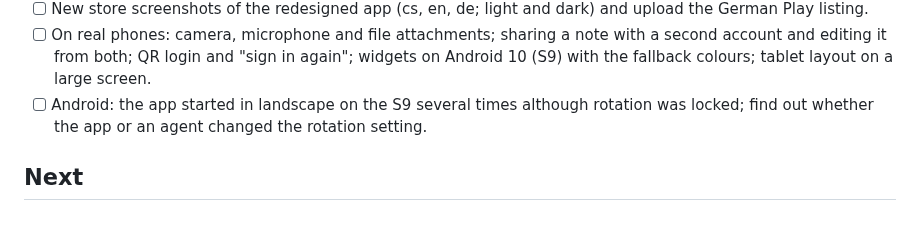
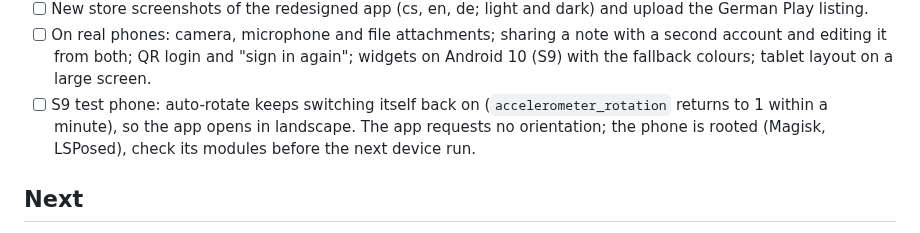
Before and after one commit to nks-hub/ownnotes, a Markdown page: TODO.md, the part around the change. Drawn GitHub-style.

Commit message:
docs: note the S9 auto-rotate problem

```diff
--- a/TODO.md
+++ b/TODO.md
@@ -30,9 +30,10 @@ references: [docs/research/review-2026-10-20.md](docs/research/review-2026-10-20
       note with a second account and editing it from both; QR login and
       "sign in again"; widgets on Android 10 (S9) with the fallback colours;
       tablet layout on a large screen.
-- [ ] Android: the app started in landscape on the S9 several times
-      although rotation was locked; find out whether the app or an agent
-      changed the rotation setting.
+- [ ] S9 test phone: auto-rotate keeps switching itself back on
+      (`accelerometer_rotation` returns to 1 within a minute), so the app
+      opens in landscape. The app requests no orientation; the phone is
+      rooted (Magisk, LSPosed), check its modules before the next device run.
 
 ## Next
 
```
